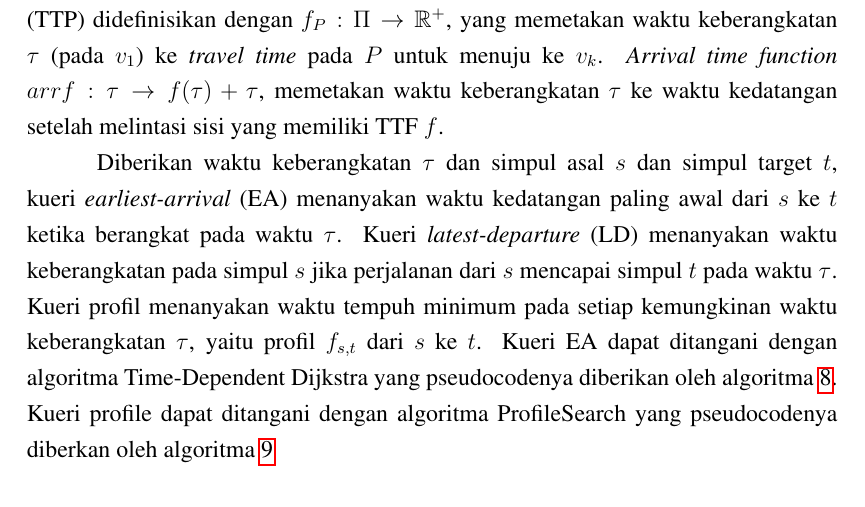
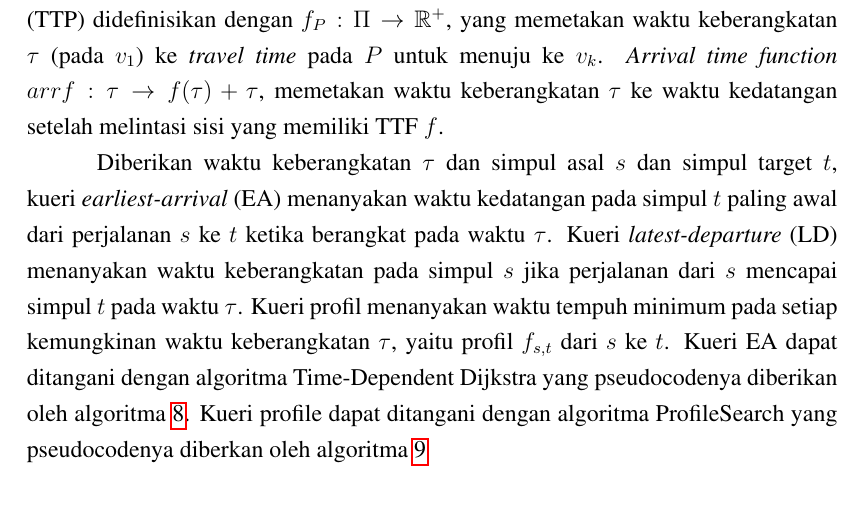
Before and after one commit to lintang-b-s/skripsi, a LaTeX thesis (LAPORAN_SKRIPSI.tex, which reads BAB_SKRIPSI/BAB3/1_TIME_DEPENDENT_CUSTOMIZABLE_ROUTE_PLANNING_.tex): part of page 41 of 88, cut so that both start at the same text. Compiled offline with pdfLaTeX.

Commit message:
update penjelasan EA-query 2

```diff
--- a/BAB_SKRIPSI/BAB3/1_TIME_DEPENDENT_CUSTOMIZABLE_ROUTE_PLANNING_.tex
+++ b/BAB_SKRIPSI/BAB3/1_TIME_DEPENDENT_CUSTOMIZABLE_ROUTE_PLANNING_.tex
@@ -6,7 +6,7 @@ Sebuah partisi dari simpul-simpul $V$ adalah sebuah himpunan sel-sel $\mathcal{C
 
 Dalam Time Dependent Customizable Route Planning, setiap sisi $a$ memiliki bobot berupa \textit{travel-time function} (TTF) $f_a:\Pi\rightarrow \mathbb{R}^{+}$, memetakan waktu keberangkatan ke waktu tempuh. Semua \textit{travel-time function} adalah \textit{continuous piecewiese linear function} dengan periode $\pi$ dan memiliki rentang nilai $\Pi=[0,\pi]$. Diberikan sebuah fungsi $f$, jumlah \textit{breakpoints} dari $f$ adalah $|f| $. Nilai maksimum dari $f$ didefinisikan dengan $f^{max}=\max_{\tau\in\Pi}f(\tau)$ dan nilai minimum dari $f$ didefinisikan dengan $f^{min}=\min_{\tau\in\Pi}f(\tau)$. \textit{Travel-time function} memenuhi sifat \textit{FIFO}, yaitu untuk bilangan riil positif sembarang $\sigma\leq\tau\in\Pi$, kondisi $\sigma+f(\sigma)\leq \tau+f(\tau)$ harus berlaku. Operasi \textit{link} didefinisikan dengan $link(f,g)=f+g \ \circ \ (identity+f)$, Fungsi \textit{link} juga bisa didefinisikan dengan $link(f,g)=g \star f: \tau \rightarrow g(f(\tau)+\tau) + f(\tau)$. Operasi \textit{merge} didefinisikan dengan $merge(f,g)=min(f,g):\tau \rightarrow \min \{g(\tau), f(\tau) \}$. Kedua operasi tersebut memiliki kompleksitas waktu $O(\mid f\mid +\mid g\mid )$. Diberikan rute $P=[v_1,\ldots,v_k]$, \textit{travel-time profile} (TTP) didefinisikan dengan $f_P:\Pi\rightarrow \mathbb{R}^{+}$, yang memetakan waktu keberangkatan $\tau$ (pada $v_1$) ke \textit{travel time} pada $P$ untuk menuju ke $v_k$. \textit{Arrival time function} $arr f:\tau\rightarrow f(\tau)+\tau$, memetakan waktu keberangkatan $\tau$ ke waktu kedatangan setelah melintasi sisi yang memiliki TTF $f$.
 
-Diberikan waktu keberangkatan $\tau$ dan simpul asal $s$ dan simpul target $t$, kueri \textit{earliest-arrival} (EA) menanyakan waktu kedatangan paling awal dari $s$ ke $t$ ketika berangkat pada waktu $\tau$. Kueri \textit{latest-departure} (LD) menanyakan waktu keberangkatan pada simpul $s$ jika perjalanan dari $s$ mencapai simpul $t$ pada waktu $\tau$. Kueri profil menanyakan waktu tempuh minimum pada setiap kemungkinan waktu keberangkatan $\tau$, yaitu profil $f_{s,t}$ dari $s$ ke $t$. Kueri EA dapat ditangani dengan algoritma Time-Dependent Dijkstra yang pseudocodenya diberikan oleh algoritma~\ref{alg:td-dijkstra}. Kueri profile dapat ditangani dengan algoritma ProfileSearch yang pseudocodenya diberkan oleh algoritma~\ref{alg:profileSearch}
+Diberikan waktu keberangkatan $\tau$ dan simpul asal $s$ dan simpul target $t$, kueri \textit{earliest-arrival} (EA) menanyakan waktu kedatangan pada simpul $t$ paling awal dari perjalanan $s$ ke $t$ ketika berangkat pada waktu $\tau$. Kueri \textit{latest-departure} (LD) menanyakan waktu keberangkatan pada simpul $s$ jika perjalanan dari $s$ mencapai simpul $t$ pada waktu $\tau$. Kueri profil menanyakan waktu tempuh minimum pada setiap kemungkinan waktu keberangkatan $\tau$, yaitu profil $f_{s,t}$ dari $s$ ke $t$. Kueri EA dapat ditangani dengan algoritma Time-Dependent Dijkstra yang pseudocodenya diberikan oleh algoritma~\ref{alg:td-dijkstra}. Kueri profile dapat ditangani dengan algoritma ProfileSearch yang pseudocodenya diberkan oleh algoritma~\ref{alg:profileSearch}
 
 \subsection{Fase Prapemrosesan}
 \label{subsec:tdcrp-preprocessing}
```
